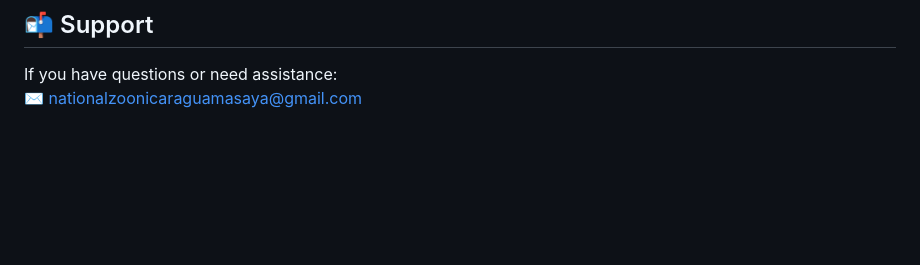
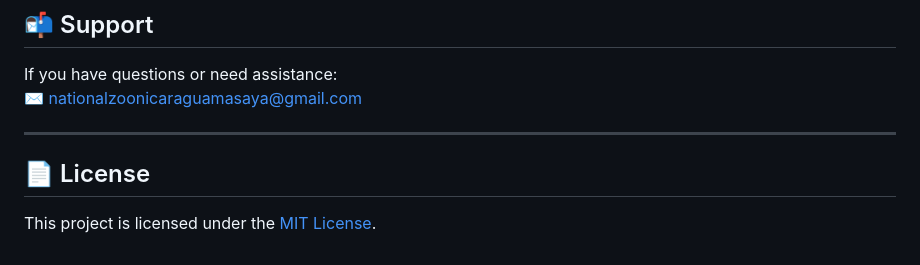
Before and after one commit to Marcela1306/Zoologico, a Markdown page: README.md, the part around the change. GitHub-like rendering; blank space fills up the shorter version.

```diff
--- a/README.md
+++ b/README.md
@@ -103,3 +103,9 @@ All 3D models used in this project are available here:
 
 If you have questions or need assistance:
 ✉️ nationalzoonicaraguamasaya@gmail.com
+
+---
+
+## 📄 License
+
+This project is licensed under the [MIT License](LICENSE).
```
